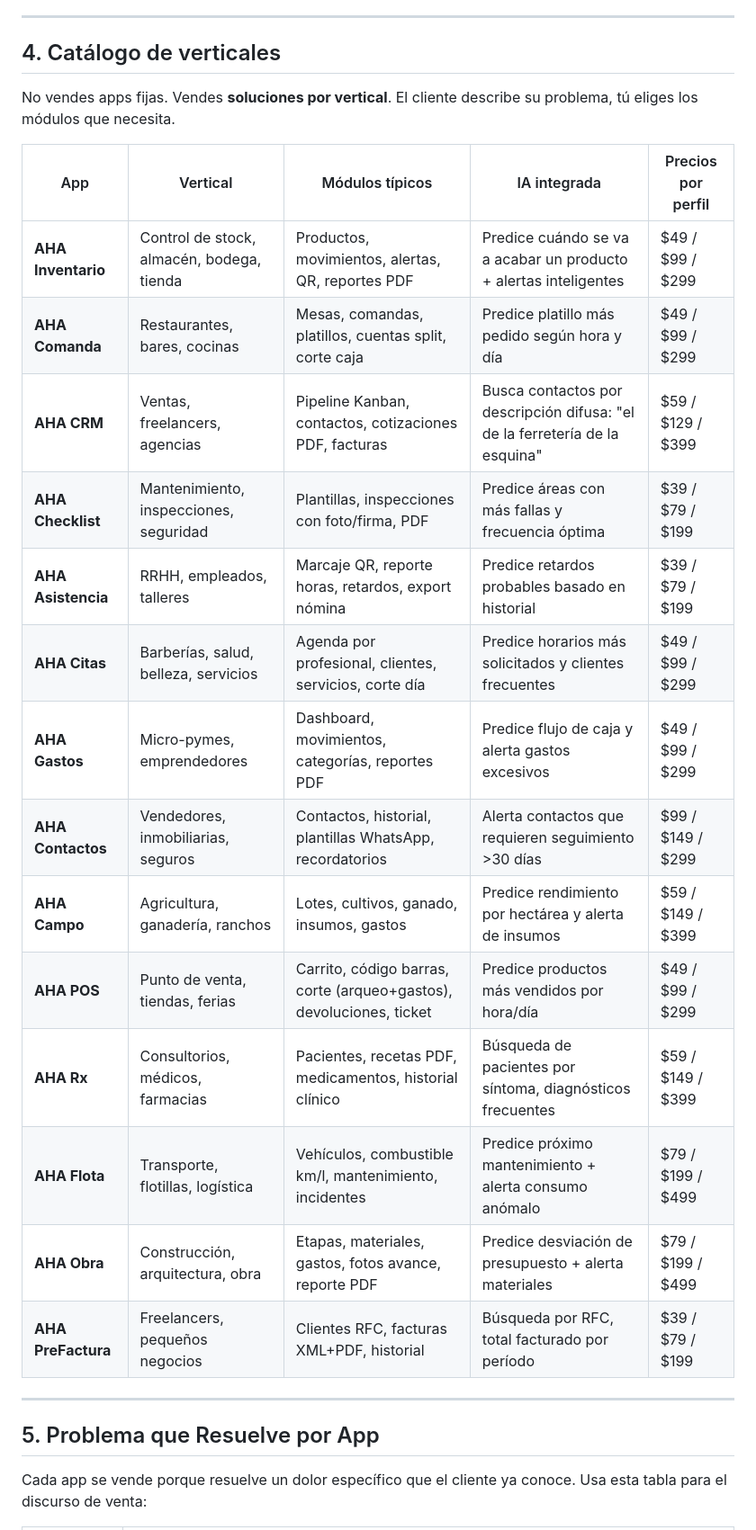
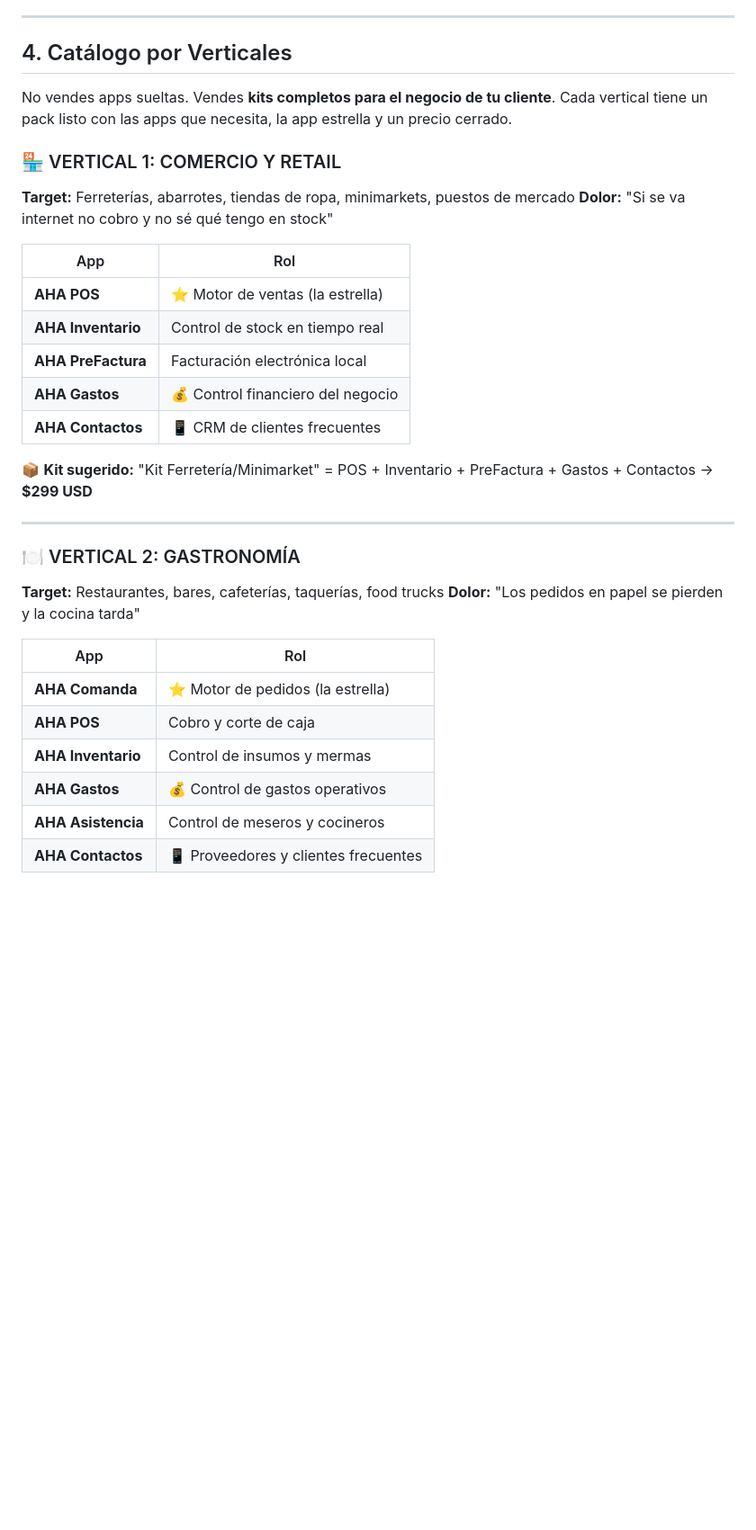
Before and after one commit to angelhdz84/SKILLS-AHAGUILERA, a Markdown page: docs/landing-aha-sell.md, the part around one of its changes. Shown at 90% size. GitHub-like rendering; blank space fills up the shorter version.

```diff
--- a/docs/landing-aha-sell.md
+++ b/docs/landing-aha-sell.md
@@ -83,30 +83,36 @@ Cada app que construyo incluye **IA Jutia**: una inteligencia artificial que cor
 
 ---
 
-## 4. Catálogo de verticales
+## 4. Catálogo por Verticales
 
-No vendes apps fijas. Vendes **soluciones por vertical**. El cliente describe su problema, tú eliges los módulos que necesita.
+No vendes apps sueltas. Vendes **kits completos para el negocio de tu cliente**. Cada vertical tiene un pack listo con las apps que necesita, la app estrella y un precio cerrado.
 
-| App | Vertical | Módulos típicos | IA integrada | Precios por perfil |
-|-----|----------|-----------------|--------------|-------------------|
-| **AHA Inventario** | Control de stock, almacén, bodega, tienda | Productos, movimientos, alertas, QR, reportes PDF | Predice cuándo se va a acabar un producto + alertas inteligentes | $49 / $99 / $299 |
-| **AHA Comanda** | Restaurantes, bares, cocinas | Mesas, comandas, platillos, cuentas split, corte caja | Predice platillo más pedido según hora y día | $49 / $99 / $299 |
-| **AHA CRM** | Ventas, freelancers, agencias | Pipeline Kanban, contactos, cotizaciones PDF, facturas | Busca contactos por descripción difusa: "el de la ferretería de la esquina" | $59 / $129 / $399 |
-| **AHA Checklist** | Mantenimiento, inspecciones, seguridad | Plantillas, inspecciones con foto/firma, PDF | Predice áreas con más fallas y frecuencia óptima | $39 / $79 / $199 |
-| **AHA Asistencia** | RRHH, empleados, talleres | Marcaje QR, reporte horas, retardos, export nómina | Predice retardos probables basado en historial | $39 / $79 / $199 |
-| **AHA Citas** | Barberías, salud, belleza, servicios | Agenda por profesional, clientes, servicios, corte día | Predice horarios más solicitados y clientes frecuentes | $49 / $99 / $299 |
-| **AHA Gastos** | Micro-pymes, emprendedores | Dashboard, movimientos, categorías, reportes PDF | Predice flujo de caja y alerta gastos excesivos | $49 / $99 / $299 |
-| **AHA Contactos** | Vendedores, inmobiliarias, seguros | Contactos, historial, plantillas WhatsApp, recordatorios | Alerta contactos que requieren seguimiento >30 días | $99 / $149 / $299 |
-| **AHA Campo** | Agricultura, ganadería, ranchos | Lotes, cultivos, ganado, insumos, gastos | Predice rendimiento por hectárea y alerta de insumos | $59 / $149 / $399 |
-| **AHA POS** | Punto de venta, tiendas, ferias | Carrito, código barras, corte (arqueo+gastos), devoluciones, ticket | Predice productos más vendidos por hora/día | $49 / $99 / $299 |
-| **AHA Rx** | Consultorios, médicos, farmacias | Pacientes, recetas PDF, medicamentos, historial clínico | Búsqueda de pacientes por síntoma, diagnósticos frecuentes | $59 / $149 / $399 |
-| **AHA Flota** | Transporte, flotillas, logística | Vehículos, combustible km/l, mantenimiento, incidentes | Predice próximo mantenimiento + alerta consumo anómalo | $79 / $199 / $499 |
-| **AHA Obra** | Construcción, arquitectura, obra | Etapas, materiales, gastos, fotos avance, reporte PDF | Predice desviación de presupuesto + alerta materiales | $79 / $199 / $499 |
-| **AHA PreFactura** | Freelancers, pequeños negocios | Clientes RFC, facturas XML+PDF, historial | Búsqueda por RFC, total facturado por período | $39 / $79 / $199 |
+### 🏪 VERTICAL 1: COMERCIO Y RETAIL
+**Target:** Ferreterías, abarrotes, tiendas de ropa, minimarkets, puestos de mercado
+**Dolor:** "Si se va internet no cobro y no sé qué tengo en stock"
+
+| App | Rol |
+|-----|-----|
+| **AHA POS** | ⭐ Motor de ventas (la estrella) |
+| **AHA Inventario** | Control de stock en tiempo real |
+| **AHA PreFactura** | Facturación electrónica local |
+| **AHA Gastos** | 💰 Control financiero del negocio |
+| **AHA Contactos** | 📱 CRM de clientes frecuentes |
+
+📦 **Kit sugerido:** "Kit Ferretería/Minimarket" = POS + Inventario + PreFactura + Gastos + Contactos → **$299 USD**
 
 ---
 
-## 5. Problema que Resuelve por App
+### 🍽️ VERTICAL 2: GASTRONOMÍA
+**Target:** Restaurantes, bares, cafeterías, taquerías, food trucks
+**Dolor:** "Los pedidos en papel se pierden y la cocina tarda"
 
-Cada app se vende porque resuelve un dolor específico que el cliente ya conoce. Usa esta tabla para el discurso de venta:
+| App | Rol |
+|-----|-----|
+| **AHA Comanda** | ⭐ Motor de pedidos (la estrella) |
+| **AHA POS** | Cobro y corte de caja |
+| **AHA Inventario** | Control de insumos y mermas |
+| **AHA Gastos** | 💰 Control de gastos operativos |
+| **AHA Asistencia** | Control de meseros y cocineros |
+| **AHA Contactos** | 📱 Proveedores y clientes frecuentes |
 
```
Also changed, not shown: other parts of docs/landing-aha-sell.md (+142 -16 lines).
